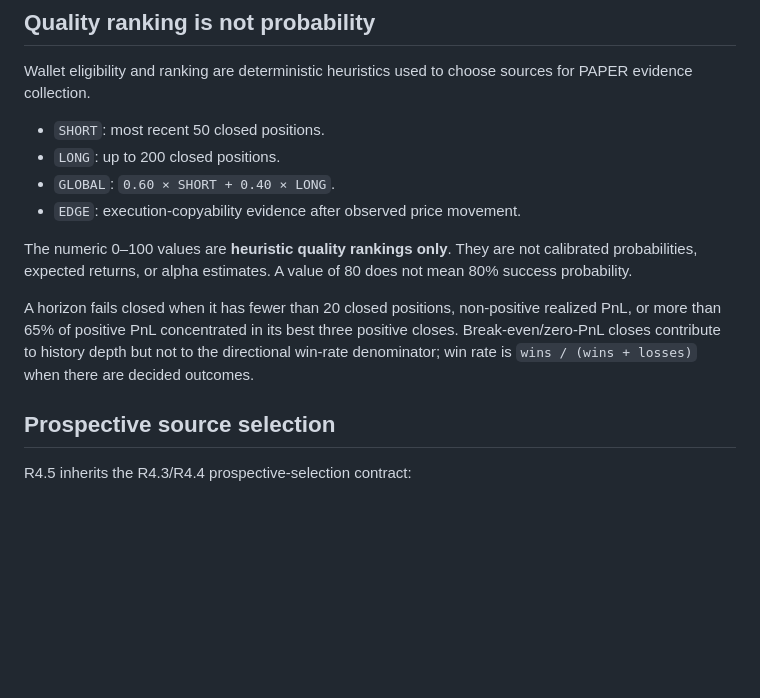
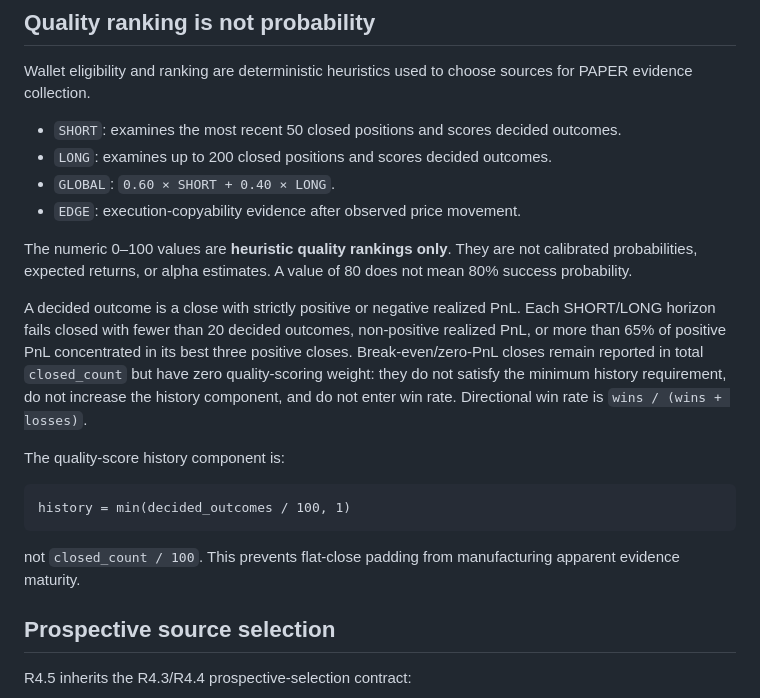
Before and after one commit to simonkey888/Sibyl-Trace, a Markdown page: docs/RISK_POLICY.md, the part around the change. Rendered like a GitHub page; blank space fills up the shorter version.

Commit message:
Make decided outcomes the score-history evidence basis

````diff
--- a/docs/RISK_POLICY.md
+++ b/docs/RISK_POLICY.md
@@ -23,14 +23,22 @@ The 5,400-second GitHub values are an explicit delayed-scheduler profile. They m
 
 Wallet eligibility and ranking are deterministic heuristics used to choose sources for PAPER evidence collection.
 
-- `SHORT`: most recent 50 closed positions.
-- `LONG`: up to 200 closed positions.
+- `SHORT`: examines the most recent 50 closed positions and scores decided outcomes.
+- `LONG`: examines up to 200 closed positions and scores decided outcomes.
 - `GLOBAL`: `0.60 × SHORT + 0.40 × LONG`.
 - `EDGE`: execution-copyability evidence after observed price movement.
 
 The numeric 0–100 values are **heuristic quality rankings only**. They are not calibrated probabilities, expected returns, or alpha estimates. A value of 80 does not mean 80% success probability.
 
-A horizon fails closed when it has fewer than 20 closed positions, non-positive realized PnL, or more than 65% of positive PnL concentrated in its best three positive closes. Break-even/zero-PnL closes contribute to history depth but not to the directional win-rate denominator; win rate is `wins / (wins + losses)` when there are decided outcomes.
+A decided outcome is a close with strictly positive or negative realized PnL. Each SHORT/LONG horizon fails closed with fewer than 20 decided outcomes, non-positive realized PnL, or more than 65% of positive PnL concentrated in its best three positive closes. Break-even/zero-PnL closes remain reported in total `closed_count` but have zero quality-scoring weight: they do not satisfy the minimum history requirement, do not increase the history component, and do not enter win rate. Directional win rate is `wins / (wins + losses)`.
+
+The quality-score history component is:
+
+```text
+history = min(decided_outcomes / 100, 1)
+```
+
+not `closed_count / 100`. This prevents flat-close padding from manufacturing apparent evidence maturity.
 
 ## Prospective source selection
 
````
